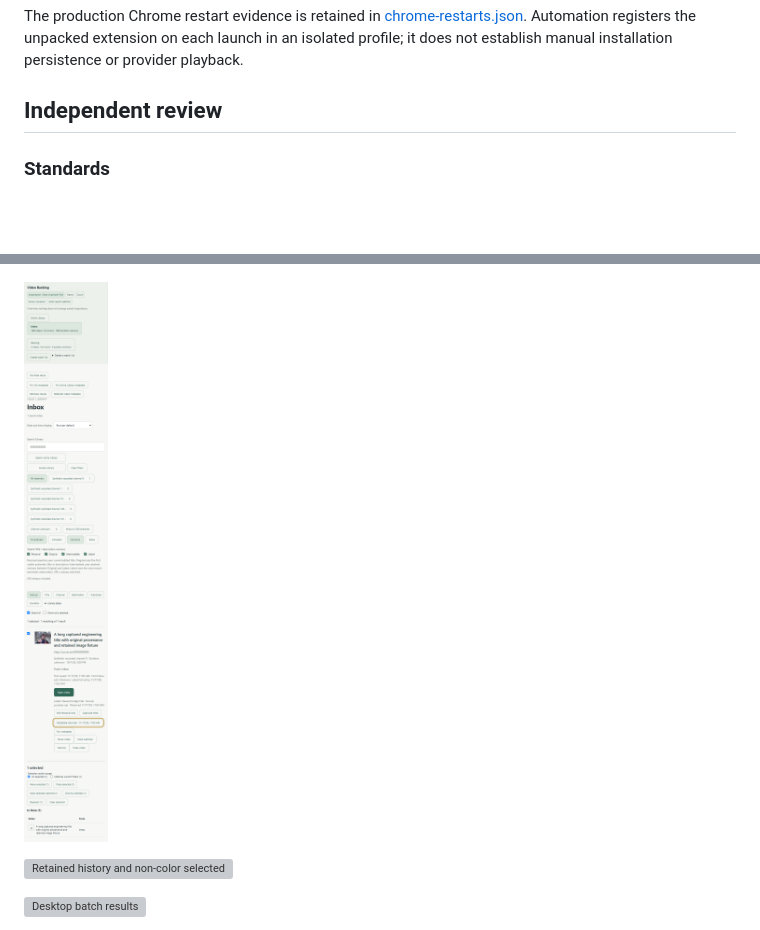
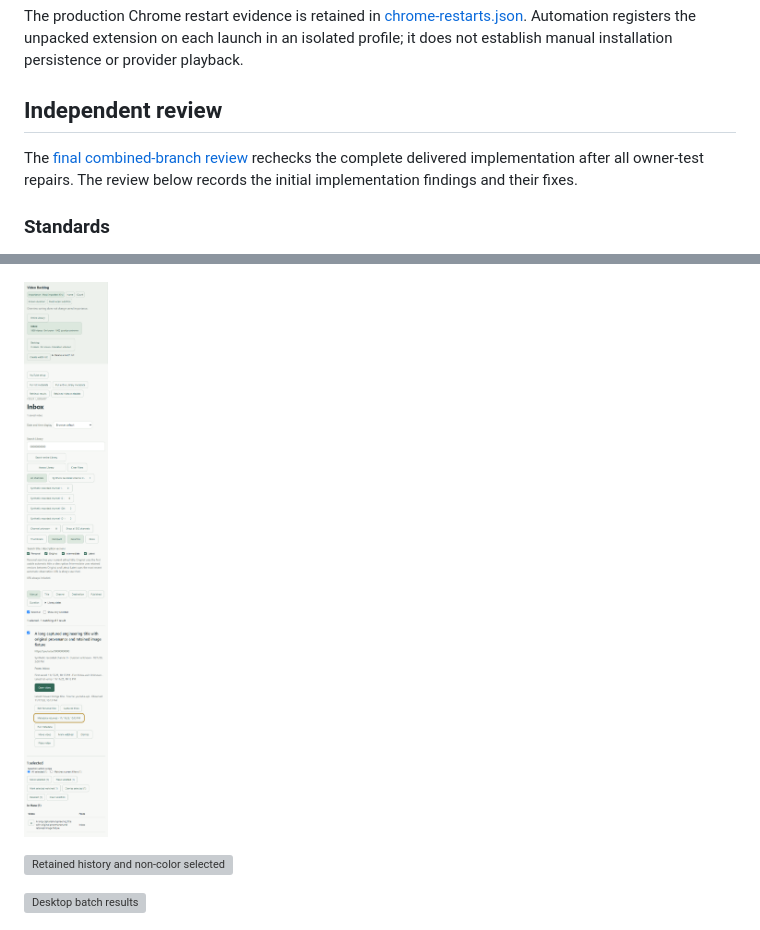
Before and after one commit to Omriy123/youtube-backlog-tracker, a Markdown page: docs/validation/manual-youtube-enrichment.md, 2 parts joined by grey strips. GitHub-like rendering; pictures changed too: docs/validation/manual-enrichment/metadata-compact-narrow.png; blank space fills up the shorter version; grey boxes are pictures that could not be loaded.

Commit message:
docs: record final two-axis review and correct Compact evidence

```diff
--- a/docs/validation/manual-youtube-enrichment.md
+++ b/docs/validation/manual-youtube-enrichment.md
@@ -32,6 +32,8 @@ A preceding run encountered one 30-second close-notice timeout without a diagnos
 The production Chrome restart evidence is retained in [chrome-restarts.json](manual-enrichment/chrome-restarts.json). Automation registers the unpacked extension on each launch in an isolated profile; it does not establish manual installation persistence or provider playback.
 
 ## Independent review
+
+The [final combined-branch review](final-enrichment-review.md) rechecks the complete delivered implementation after all owner-test repairs. The review below records the initial implementation findings and their fixes.
 
 ### Standards
 
```
Also changed, not shown: docs/validation/final-enrichment-review.md (added, +27 -0 lines), 1 other file.
